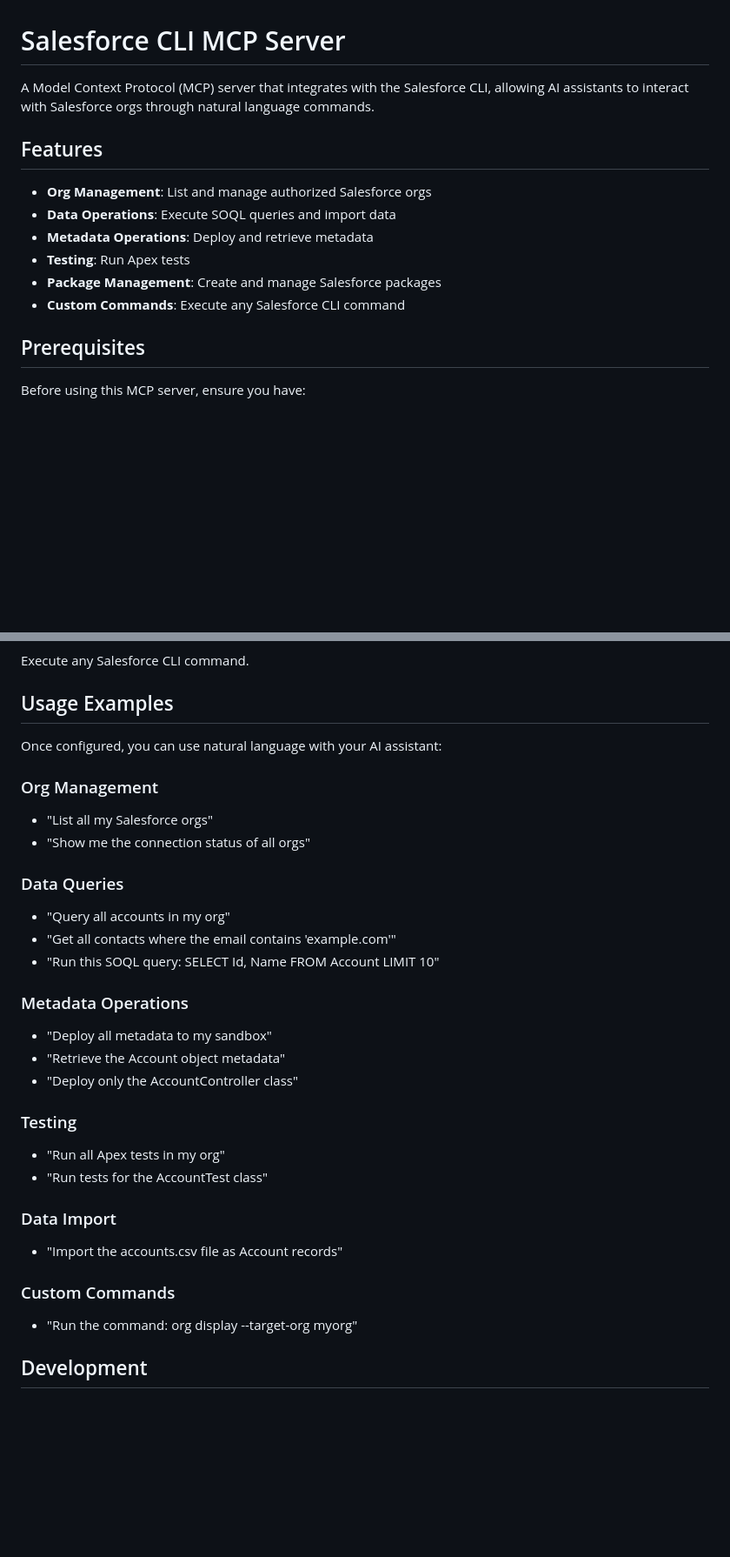
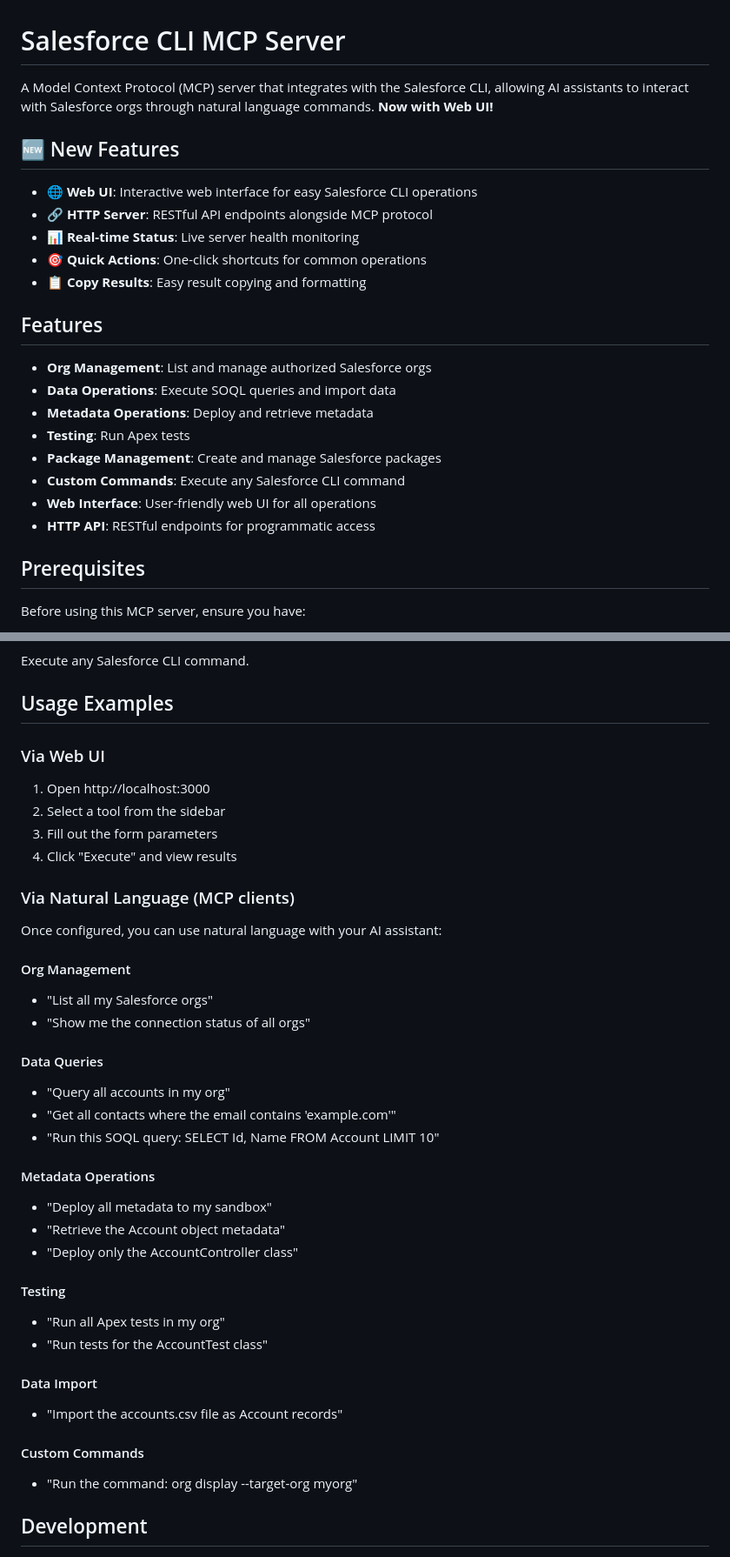
Before and after one commit to timaw513-emergenit/salesforce-cli-mcp-server, a Markdown page: README.md, 2 parts joined by grey strips. Shown at 87% size. Drawn GitHub-style; blank space fills up the shorter version.

```diff
--- a/README.md
+++ b/README.md
@@ -1,6 +1,14 @@
 # Salesforce CLI MCP Server
 
-A Model Context Protocol (MCP) server that integrates with the Salesforce CLI, allowing AI assistants to interact with Salesforce orgs through natural language commands.
+A Model Context Protocol (MCP) server that integrates with the Salesforce CLI, allowing AI assistants to interact with Salesforce orgs through natural language commands. **Now with Web UI!**
+
+## 🆕 New Features
+
+- **🌐 Web UI**: Interactive web interface for easy Salesforce CLI operations
+- **🔗 HTTP Server**: RESTful API endpoints alongside MCP protocol
+- **📊 Real-time Status**: Live server health monitoring
+- **🎯 Quick Actions**: One-click shortcuts for common operations
+- **📋 Copy Results**: Easy result copying and formatting
 
 ## Features
 
@@ -10,6 +18,8 @@ A Model Context Protocol (MCP) server that integrates with the Salesforce CLI, a
 - **Testing**: Run Apex tests
 - **Package Management**: Create and manage Salesforce packages
 - **Custom Commands**: Execute any Salesforce CLI command
+- **Web Interface**: User-friendly web UI for all operations
+- **HTTP API**: RESTful endpoints for programmatic access
 
 ## Prerequisites
 
@@ -107,30 +210,37 @@ Execute any Salesforce CLI command.
 
 ## Usage Examples
 
+### Via Web UI
+1. Open http://localhost:3000
+2. Select a tool from the sidebar
+3. Fill out the form parameters
+4. Click "Execute" and view results
+
+### Via Natural Language (MCP clients)
 Once configured, you can use natural language with your AI assistant:
 
-### Org Management
+#### Org Management
 - "List all my Salesforce orgs"
 - "Show me the connection status of all orgs"
 
-### Data Queries
+#### Data Queries
 - "Query all accounts in my org"
 - "Get all contacts where the email contains 'example.com'"
 - "Run this SOQL query: SELECT Id, Name FROM Account LIMIT 10"
 
-### Metadata Operations
+#### Metadata Operations
 - "Deploy all metadata to my sandbox"
 - "Retrieve the Account object metadata"
 - "Deploy only the AccountController class"
 
-### Testing
+#### Testing
 - "Run all Apex tests in my org"
 - "Run tests for the AccountTest class"
 
-### Data Import
+#### Data Import
 - "Import the accounts.csv file as Account records"
 
-### Custom Commands
+#### Custom Commands
 - "Run the command: org display --target-org myorg"
 
 ## Development
```
Also changed, not shown: other parts of README.md (+123 -8 lines).
